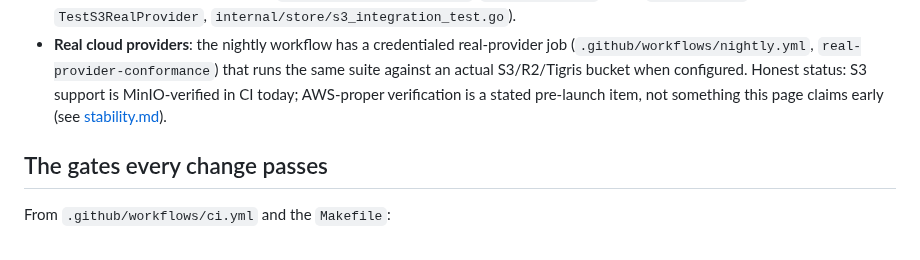
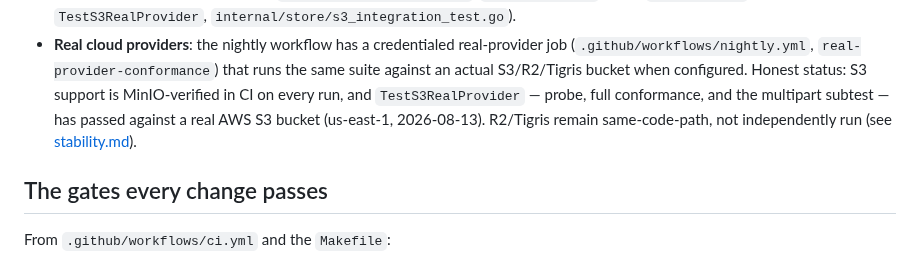
Before and after one commit to sricola/offshoot, a Markdown page: docs/testing.md, the part around the change. Drawn GitHub-style.

Commit message:
docs: record the real-AWS verification — TestS3RealProvider passes against S3 proper
Run 2026-08-13 against a dedicated us-east-1 bucket: probe, full conformance,
and the multipart subtest (CompleteMultipartUpload precondition/checksum
semantics) all pass. Closes the AWS-proper asterisk that testing.md and the
stability criteria carried.

Co-Authored-By: Claude Opus 5 <noreply@anthropic.com>

```diff
--- a/docs/testing.md
+++ b/docs/testing.md
@@ -106,8 +106,10 @@ depends on — CAS behavior, create-only puts, list/delete edge cases:
   real-provider job (`.github/workflows/nightly.yml`,
   `real-provider-conformance`) that runs the same suite against an actual
   S3/R2/Tigris bucket when configured. Honest status: S3 support is
-  MinIO-verified in CI today; AWS-proper verification is a stated
-  pre-launch item, not something this page claims early (see
+  MinIO-verified in CI on every run, and `TestS3RealProvider` — probe,
+  full conformance, and the multipart subtest — has passed against a
+  real AWS S3 bucket (us-east-1, 2026-08-13). R2/Tigris remain
+  same-code-path, not independently run (see
   [stability.md](stability.md#proposed-v10-criteria)).
 
 ## The gates every change passes
```
Also changed, not shown: docs/status.md (+1 -1 lines).
